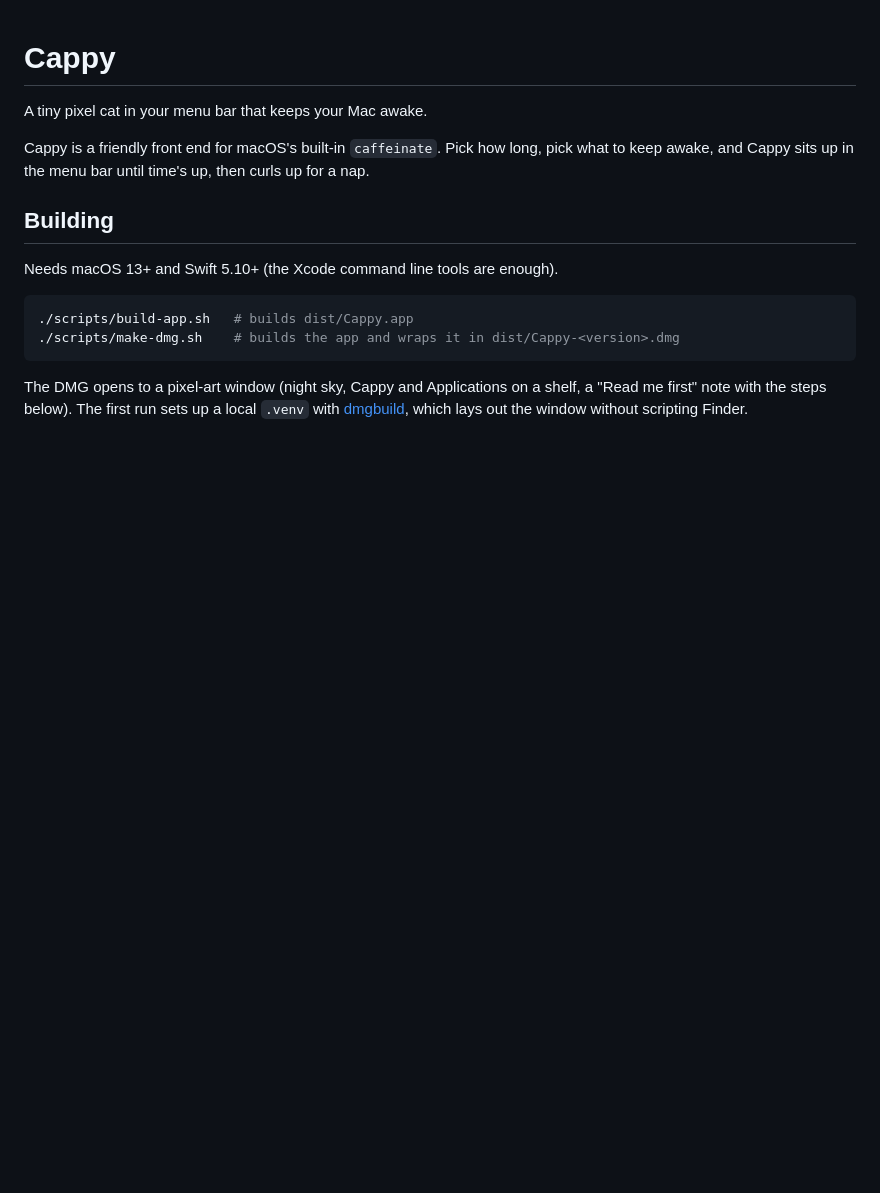
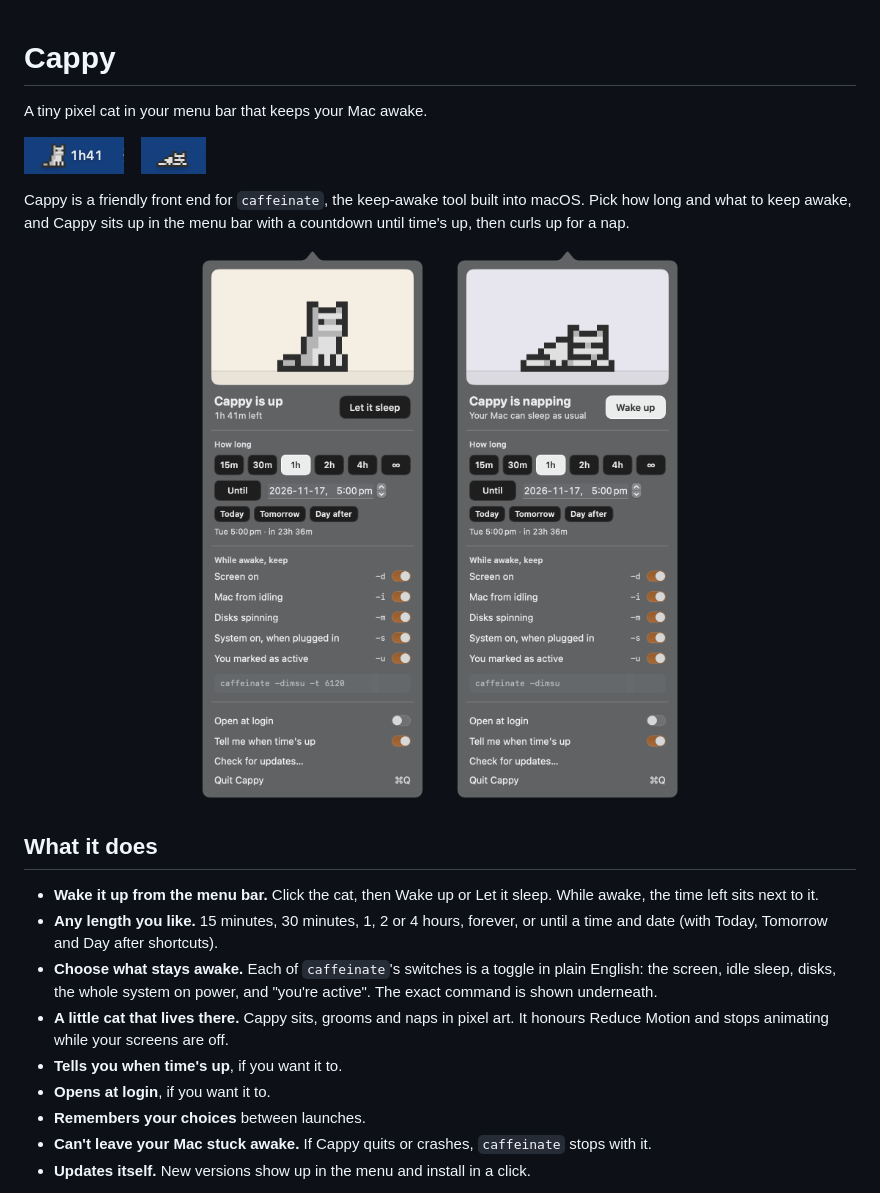
Before and after one commit to Sehgal-Arjun/cappy, a Markdown page: README.md, the part around one of its changes. Rendered like a GitHub page; pictures changed too: docs/screenshots/menu-asleep.gif (added), docs/screenshots/menu-awake.gif (added), docs/screenshots/menubar-asleep.gif (added); blank space fills up the shorter version.

Commit message:
Rewrite the README for people using Cappy, with animated screenshots

````diff
--- a/README.md
+++ b/README.md
@@ -2,16 +2,29 @@
 
 A tiny pixel cat in your menu bar that keeps your Mac awake.
 
-Cappy is a friendly front end for macOS's built-in `caffeinate`. Pick how long, pick what to keep awake, and Cappy sits up in the menu bar until time's up, then curls up for a nap.
+<p>
+  <img src="docs/screenshots/menubar-awake.gif" height="37" alt="Cappy awake in the menu bar with 1h41 left">
+  &nbsp;&nbsp;
+  <img src="docs/screenshots/menubar-asleep.gif" height="37" alt="Cappy asleep in the menu bar">
+</p>
 
-## Building
+Cappy is a friendly front end for `caffeinate`, the keep-awake tool built into macOS. Pick how long and what to keep awake, and Cappy sits up in the menu bar with a countdown until time's up, then curls up for a nap.
 
-Needs macOS 13+ and Swift 5.10+ (the Xcode command line tools are enough).
+<p align="center">
+  <img src="docs/screenshots/menu-awake.gif" width="300" alt="The Cappy menu while awake">
+  &nbsp;&nbsp;
+  <img src="docs/screenshots/menu-asleep.gif" width="300" alt="The Cappy menu while napping">
+</p>
 
-```bash
-./scripts/build-app.sh   # builds dist/Cappy.app
-./scripts/make-dmg.sh    # builds the app and wraps it in dist/Cappy-<version>.dmg
-```
+## What it does
 
-The DMG opens to a pixel-art window (night sky, Cappy and Applications on a shelf, a "Read me first" note with the steps below). The first run sets up a local `.venv` with [dmgbuild](https://github.com/dmgbuild/dmgbuild), which lays out the window without scripting Finder.
+- **Wake it up from the menu bar.** Click the cat, then Wake up or Let it sleep. While awake, the time left sits next to it.
+- **Any length you like.** 15 minutes, 30 minutes, 1, 2 or 4 hours, forever, or until a time and date (with Today, Tomorrow and Day after shortcuts).
+- **Choose what stays awake.** Each of `caffeinate`'s switches is a toggle in plain English: the screen, idle sleep, disks, the whole system on power, and "you're active". The exact command is shown underneath.
+- **A little cat that lives there.** Cappy sits, grooms and naps in pixel art. It honours Reduce Motion and stops animating while your screens are off.
+- **Tells you when time's up**, if you want it to.
+- **Opens at login**, if you want it to.
+- **Remembers your choices** between launches.
+- **Can't leave your Mac stuck awake.** If Cappy quits or crashes, `caffeinate` stops with it.
+- **Updates itself.** New versions show up in the menu and install in a click.
 
````
Also changed, not shown: other parts of README.md (+30 -20 lines), docs/DEVELOPING.md (added, +25 -0 lines), docs/screenshots/dmg.png (added).
